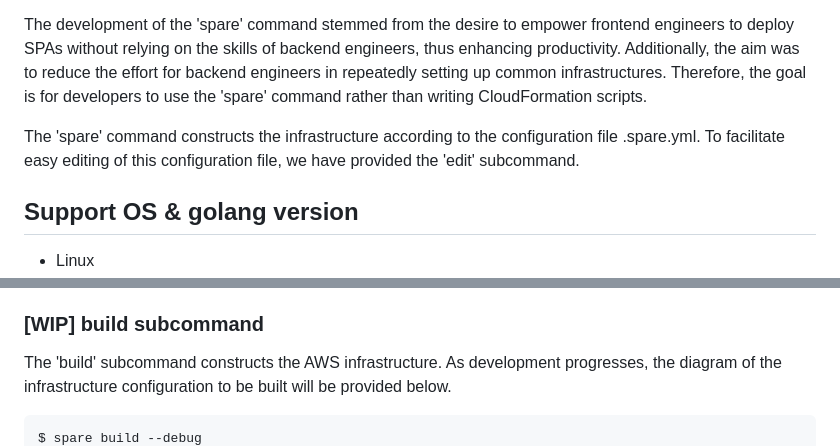
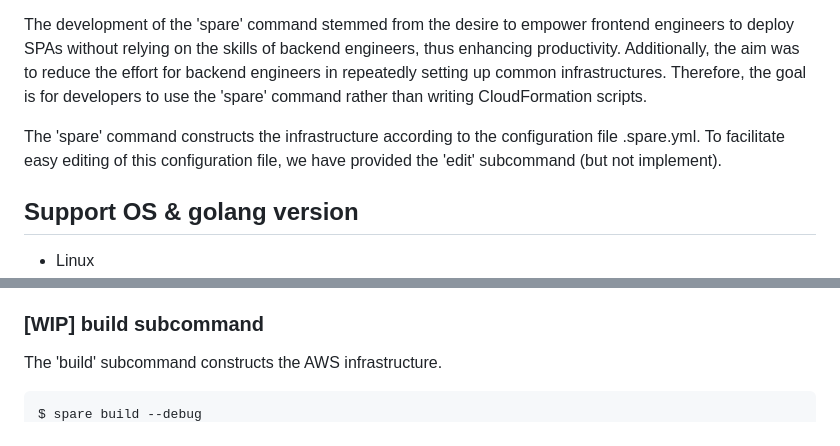
Before and after one commit to nao1215/spare, a Markdown page: README.md, 2 parts joined by grey strips. Rendered like a GitHub page.

````diff
--- a/README.md
+++ b/README.md
@@ -14,7 +14,7 @@ The 'spare' command makes easily the release of Single Page Applications. Spare
 
 The development of the 'spare' command stemmed from the desire to empower frontend engineers to deploy SPAs without relying on the skills of backend engineers, thus enhancing productivity. Additionally, the aim was to reduce the effort for backend engineers in repeatedly setting up common infrastructures. Therefore, the goal is for developers to use the 'spare' command rather than writing CloudFormation scripts.
 
-The 'spare' command constructs the infrastructure according to the configuration file .spare.yml. To facilitate easy editing of this configuration file, we have provided the 'edit' subcommand.
+The 'spare' command constructs the infrastructure according to the configuration file .spare.yml. To facilitate easy editing of this configuration file, we have provided the 'edit' subcommand (but not implement).
 
 ## Support OS & golang version
 - Linux
@@ -46,7 +46,7 @@ debugLocalstackEndpoint: http://localhost:4566
 The 'edit' subcommand opens the .spare.yml file in the terminal. It displays explanations for each parameter, allowing users to set values without confusion. Additionally, after setting values for parameters, it performs validation to prevent saving the configuration file with incorrect settings.
 
 ### [WIP] build subcommand
-The 'build' subcommand constructs the AWS infrastructure. As development progresses, the diagram of the infrastructure configuration to be built will be provided below.
+The 'build' subcommand constructs the AWS infrastructure.
 
 ```bash
 $ spare build --debug
````
Also changed, not shown: other parts of README.md (+52 -16 lines).
